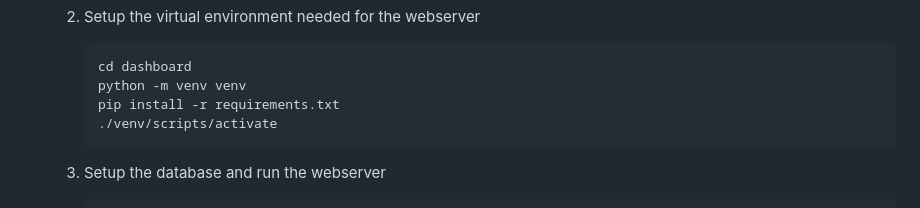
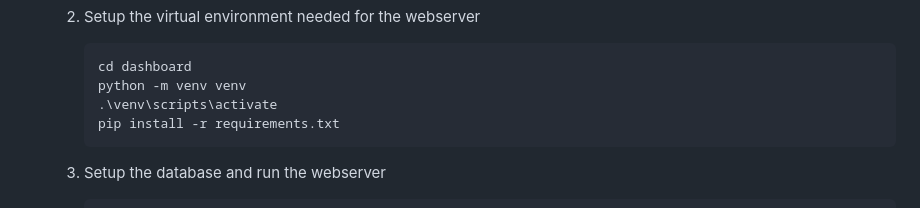
Before and after one commit to matthiaslim/csc2106_g24, a Markdown page: README.md, the part around the change. Rendered like a GitHub page.

Commit message:
small readme changes

````diff
--- a/README.md
+++ b/README.md
@@ -83,8 +83,8 @@ The Smart Waste Bin Management system is an IoT-based solution for optimizing wa
       ```bash
       cd dashboard
       python -m venv venv
+      .\venv\scripts\activate
       pip install -r requirements.txt
-      ./venv/scripts/activate
       ```
 
    3. Setup the database and run the webserver
````
